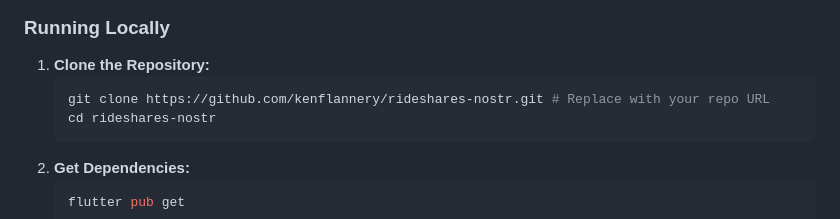
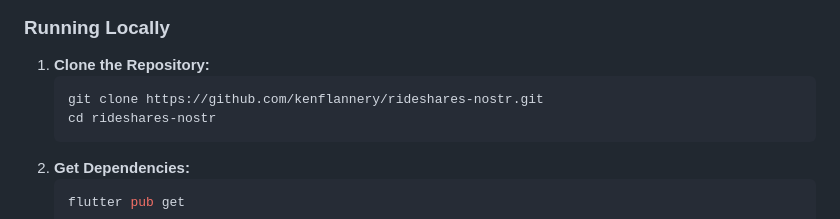
Before and after one commit to kenflannery/rideshares-nostr, a Markdown page: README.md, the part around the change. Drawn GitHub-style.

Commit message:
Update README.md
removed more placeholder text

````diff
--- a/README.md
+++ b/README.md
@@ -53,7 +53,7 @@ We believe decentralized protocols like NOSTR are well-suited for connecting peo
 
 1.  **Clone the Repository:**
     ```bash
-    git clone https://github.com/kenflannery/rideshares-nostr.git # Replace with your repo URL
+    git clone https://github.com/kenflannery/rideshares-nostr.git
     cd rideshares-nostr
     ```
 2.  **Get Dependencies:**
````
